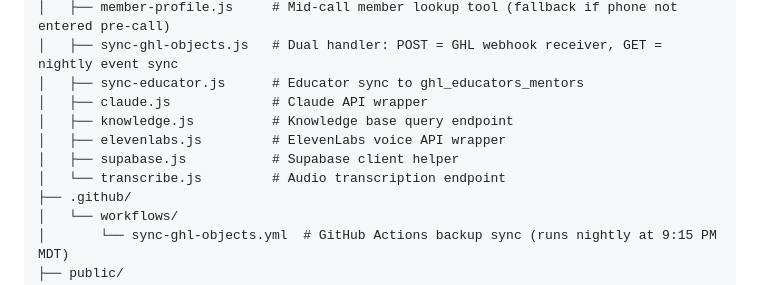
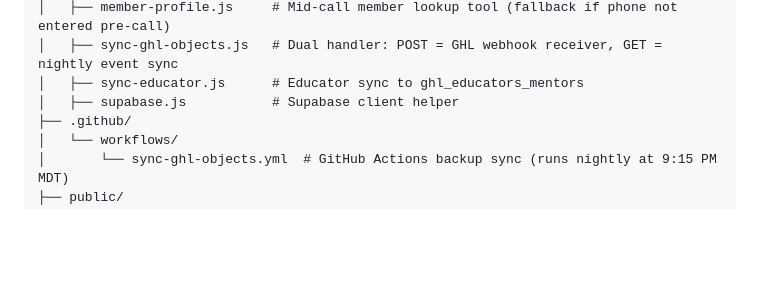
Before and after one commit to UtahREIA/Voice-Agent-AI, a Markdown page: README.md, the part around the change. GitHub-like rendering; blank space fills up the shorter version.

Commit message:
Update README to remove unused API wrappers
Removed references to unused API wrappers from README.

```diff
--- a/README.md
+++ b/README.md
@@ -57,11 +57,7 @@ Voice-Agent-AI/
 │   ├── member-profile.js     # Mid-call member lookup tool (fallback if phone not entered pre-call)
 │   ├── sync-ghl-objects.js   # Dual handler: POST = GHL webhook receiver, GET = nightly event sync
 │   ├── sync-educator.js      # Educator sync to ghl_educators_mentors
-│   ├── claude.js             # Claude API wrapper
-│   ├── knowledge.js          # Knowledge base query endpoint
-│   ├── elevenlabs.js         # ElevenLabs voice API wrapper
 │   ├── supabase.js           # Supabase client helper
-│   └── transcribe.js         # Audio transcription endpoint
 ├── .github/
 │   └── workflows/
 │       └── sync-ghl-objects.yml  # GitHub Actions backup sync (runs nightly at 9:15 PM MDT)
```
